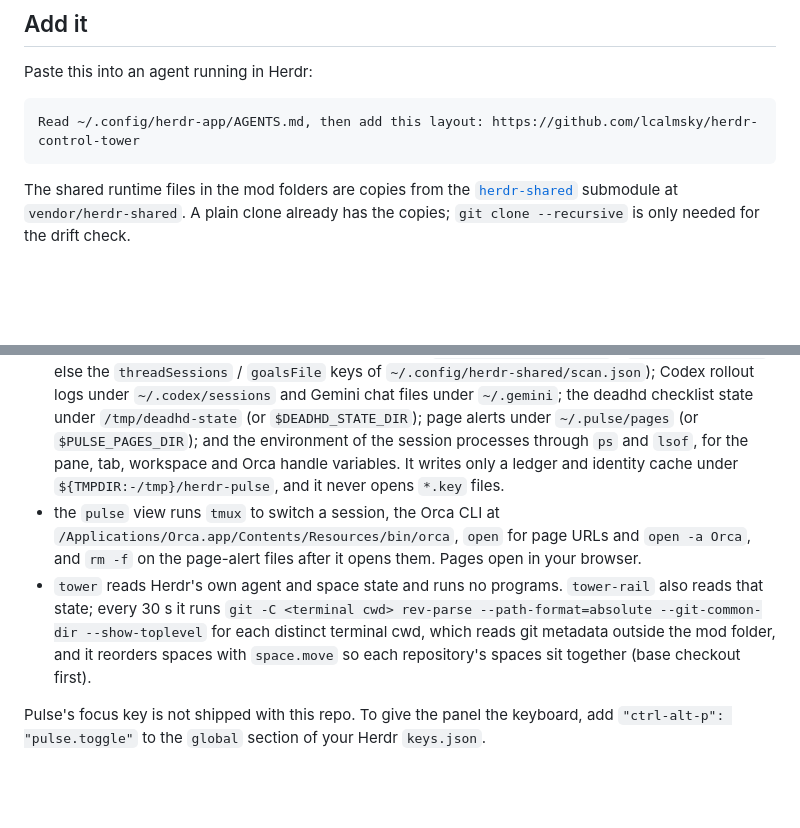
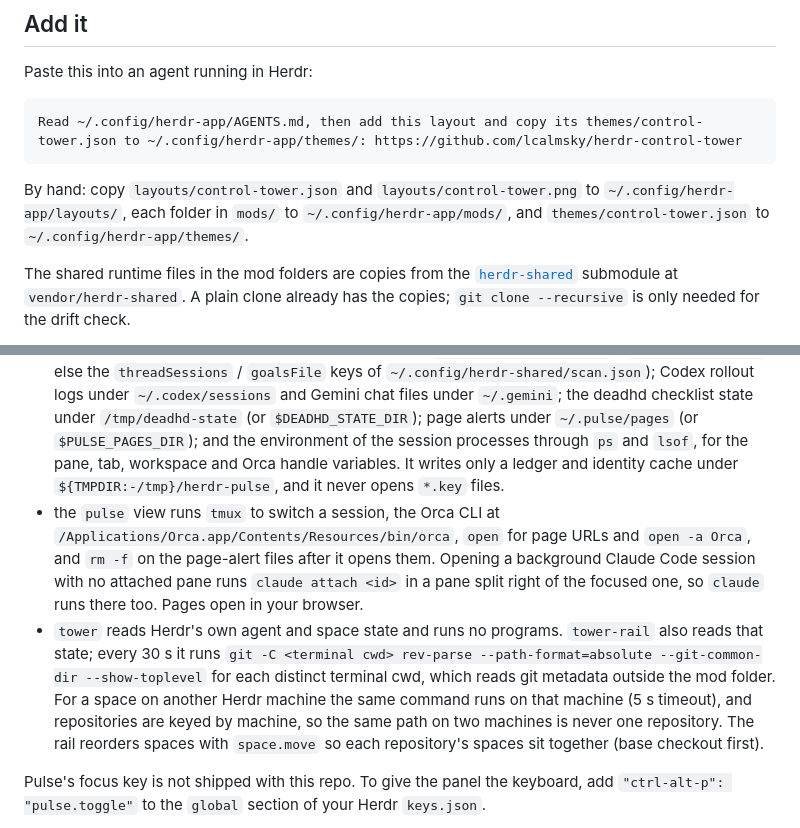
Before and after one commit to lcalmsky/herdr-control-tower, a Markdown page: README.md, 2 parts joined by grey strips. GitHub-like rendering; blank space fills up the shorter version.

````diff
--- a/README.md
+++ b/README.md
@@ -11,16 +11,18 @@ The preview and the animation use made-up agents and terminals. They are rendere
 Paste this into an agent running in Herdr:
 
 ```
-Read ~/.config/herdr-app/AGENTS.md, then add this layout: https://github.com/lcalmsky/herdr-control-tower
+Read ~/.config/herdr-app/AGENTS.md, then add this layout and copy its themes/control-tower.json to ~/.config/herdr-app/themes/: https://github.com/lcalmsky/herdr-control-tower
 ```
+
+By hand: copy `layouts/control-tower.json` and `layouts/control-tower.png` to `~/.config/herdr-app/layouts/`, each folder in `mods/` to `~/.config/herdr-app/mods/`, and `themes/control-tower.json` to `~/.config/herdr-app/themes/`.
 
 The shared runtime files in the mod folders are copies from the [`herdr-shared`](https://github.com/lcalmsky/herdr-shared) submodule at `vendor/herdr-shared`. A plain clone already has the copies; `git clone --recursive` is only needed for the drift check.
 
 Before adding it, know what the mods run and read outside their folders:
 
 - the `pulse` mod runs `sh mods/pulse/scan.sh` every 3 s. The script reads Claude Code's session records and transcripts under `~/.claude` (or `$CLAUDE_CONFIG_DIR`) and under each `~/.claude-accounts/*` that has a `sessions/` folder; the handoff file a session's first prompt names; thread memory and a per-ticket goals file when configured (`$HERDR_THREAD_SESSIONS` / `$HERDR_GOALS_FILE`, else the `threadSessions` / `goalsFile` keys of `~/.config/herdr-shared/scan.json`); Codex rollout logs under `~/.codex/sessions` and Gemini chat files under `~/.gemini`; the deadhd checklist state under `/tmp/deadhd-state` (or `$DEADHD_STATE_DIR`); page alerts under `~/.pulse/pages` (or `$PULSE_PAGES_DIR`); and the environment of the session processes through `ps` and `lsof`, for the pane, tab, workspace and Orca handle variables. It writes only a ledger and identity cache under `${TMPDIR:-/tmp}/herdr-pulse`, and it never opens `*.key` files.
-- the `pulse` view runs `tmux` to switch a session, the Orca CLI at `/Applications/Orca.app/Contents/Resources/bin/orca`, `open` for page URLs and `open -a Orca`, and `rm -f` on the page-alert files after it opens them. Pages open in your browser.
-- `tower` reads Herdr's own agent and space state and runs no programs. `tower-rail` also reads that state; every 30 s it runs `git -C <terminal cwd> rev-parse --path-format=absolute --git-common-dir --show-toplevel` for each distinct terminal cwd, which reads git metadata outside the mod folder, and it reorders spaces with `space.move` so each repository's spaces sit together (base checkout first).
+- the `pulse` view runs `tmux` to switch a session, the Orca CLI at `/Applications/Orca.app/Contents/Resources/bin/orca`, `open` for page URLs and `open -a Orca`, and `rm -f` on the page-alert files after it opens them. Opening a background Claude Code session with no attached pane runs `claude attach <id>` in a pane split right of the focused one, so `claude` runs there too. Pages open in your browser.
+- `tower` reads Herdr's own agent and space state and runs no programs. `tower-rail` also reads that state; every 30 s it runs `git -C <terminal cwd> rev-parse --path-format=absolute --git-common-dir --show-toplevel` for each distinct terminal cwd, which reads git metadata outside the mod folder. For a space on another Herdr machine the same command runs on that machine (5 s timeout), and repositories are keyed by machine, so the same path on two machines is never one repository. The rail reorders spaces with `space.move` so each repository's spaces sit together (base checkout first).
 
 Pulse's focus key is not shipped with this repo. To give the panel the keyboard, add `"ctrl-alt-p": "pulse.toggle"` to the `global` section of your Herdr `keys.json`.
 
````
Also changed, not shown: RECIPE.md (+10 -9 lines), layouts/control-tower.png (added), 8 other files.
